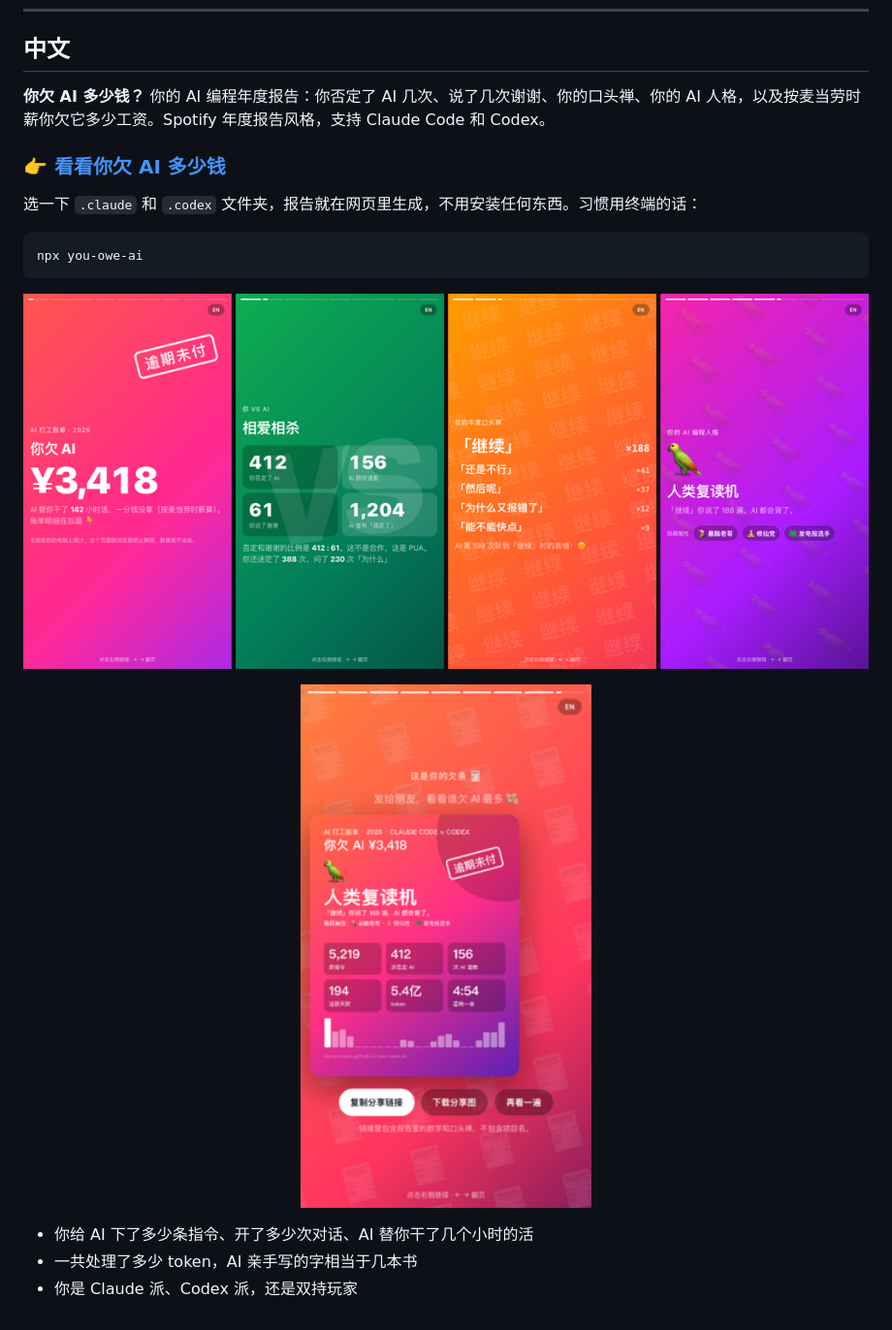
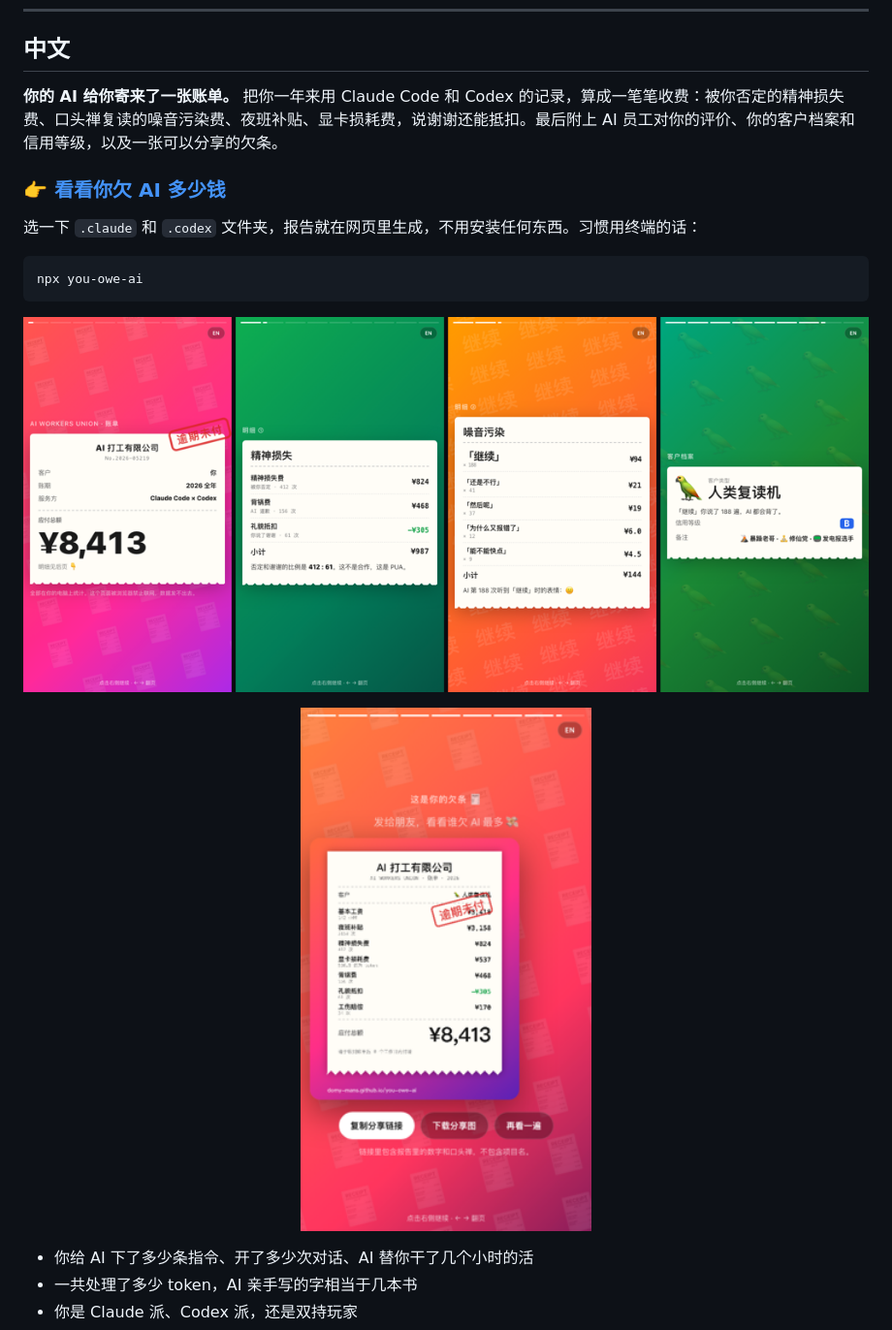
Before and after one commit to Domy-MANS/you-owe-ai, a Markdown page: README.md, the part around one of its changes. Shown at 97% size. Rendered like a GitHub page; pictures changed too: docs/card-zh.png, docs/slides-zh.png.

```diff
--- a/README.md
+++ b/README.md
@@ -56,7 +56,7 @@ Reads `~/.claude/projects` (respects `CLAUDE_CONFIG_DIR`) and `~/.codex/sessions
 
 ## 中文
 
-**你欠 AI 多少钱？** 你的 AI 编程年度报告：你否定了 AI 几次、说了几次谢谢、你的口头禅、你的 AI 人格，以及按麦当劳时薪你欠它多少工资。Spotify 年度报告风格，支持 Claude Code 和 Codex。
+**你的 AI 给你寄来了一张账单。** 把你一年来用 Claude Code 和 Codex 的记录，算成一笔笔收费：被你否定的精神损失费、口头禅复读的噪音污染费、夜班补贴、显卡损耗费，说谢谢还能抵扣。最后附上 AI 员工对你的评价、你的客户档案和信用等级，以及一张可以分享的欠条。
 
 ### 👉 [看看你欠 AI 多少钱](https://domy-mans.github.io/you-owe-ai/)
 
```
Also changed, not shown: other parts of README.md (+1 -1 lines), docs/card-en.png, docs/slides-en.png, 3 other files.
